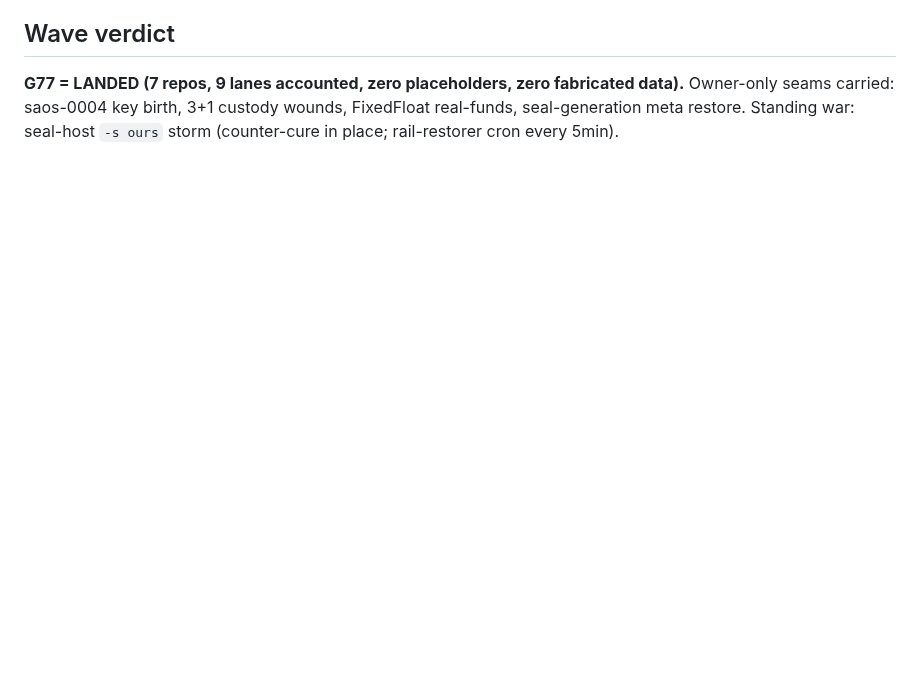
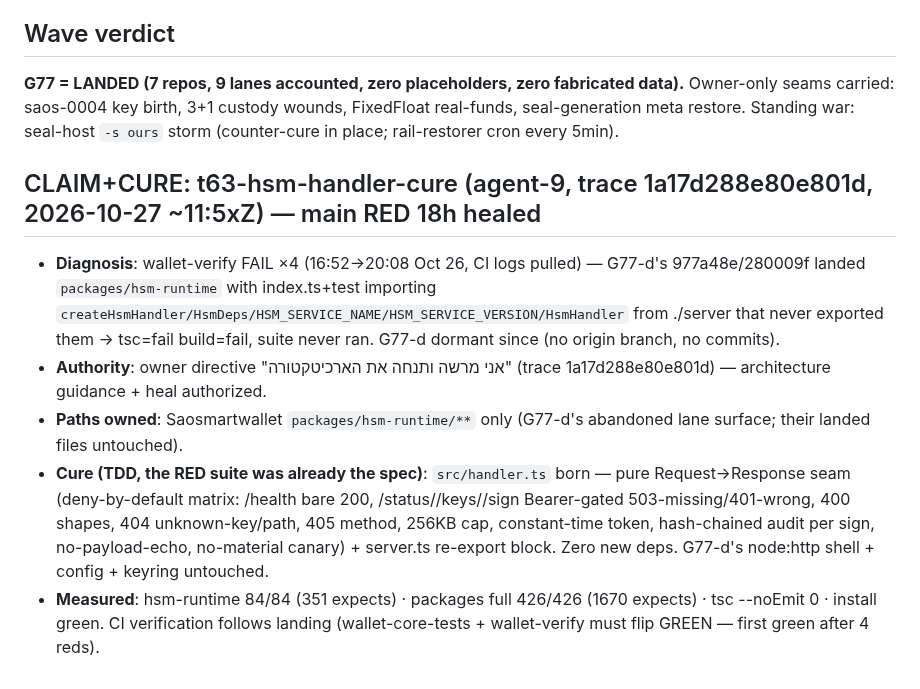
Before and after one commit to roshpinacare-sys/giant, a Markdown page: SWARM_STATE.md, the part around the change. GitHub-like rendering; blank space fills up the shorter version.

Commit message:
swarm-state: t63 hsm-handler-cure claim — main RED 18h diagnosis + TDD cure (trace 1a17d288e80e801d)

```diff
--- a/SWARM_STATE.md
+++ b/SWARM_STATE.md
@@ -555,3 +555,11 @@ Owner findings absorbed: saos-0004 exists on-chain (created 2026-10-25T17:50:54,
 
 ## Wave verdict
 **G77 = LANDED (7 repos, 9 lanes accounted, zero placeholders, zero fabricated data).** Owner-only seams carried: saos-0004 key birth, 3+1 custody wounds, FixedFloat real-funds, seal-generation meta restore. Standing war: seal-host `-s ours` storm (counter-cure in place; rail-restorer cron every 5min).
+
+## CLAIM+CURE: t63-hsm-handler-cure (agent-9, trace 1a17d288e80e801d, 2026-10-27 ~11:5xZ) — main RED 18h healed
+
+- **Diagnosis**: wallet-verify FAIL ×4 (16:52→20:08 Oct 26, CI logs pulled) — G77-d's 977a48e/280009f landed `packages/hsm-runtime` with index.ts+test importing `createHsmHandler/HsmDeps/HSM_SERVICE_NAME/HSM_SERVICE_VERSION/HsmHandler` from ./server that never exported them → tsc=fail build=fail, suite never ran. G77-d dormant since (no origin branch, no commits).
+- **Authority**: owner directive "אני מרשה ותנחה את הארכיטקטורה" (trace 1a17d288e80e801d) — architecture guidance + heal authorized.
+- **Paths owned**: Saosmartwallet `packages/hsm-runtime/**` only (G77-d's abandoned lane surface; their landed files untouched).
+- **Cure (TDD, the RED suite was already the spec)**: `src/handler.ts` born — pure Request→Response seam (deny-by-default matrix: /health bare 200, /status//keys//sign Bearer-gated 503-missing/401-wrong, 400 shapes, 404 unknown-key/path, 405 method, 256KB cap, constant-time token, hash-chained audit per sign, no-payload-echo, no-material canary) + server.ts re-export block. Zero new deps. G77-d's node:http shell + config + keyring untouched.
+- **Measured**: hsm-runtime 84/84 (351 expects) · packages full 426/426 (1670 expects) · tsc --noEmit 0 · install green. CI verification follows landing (wallet-core-tests + wallet-verify must flip GREEN — first green after 4 reds).
```
